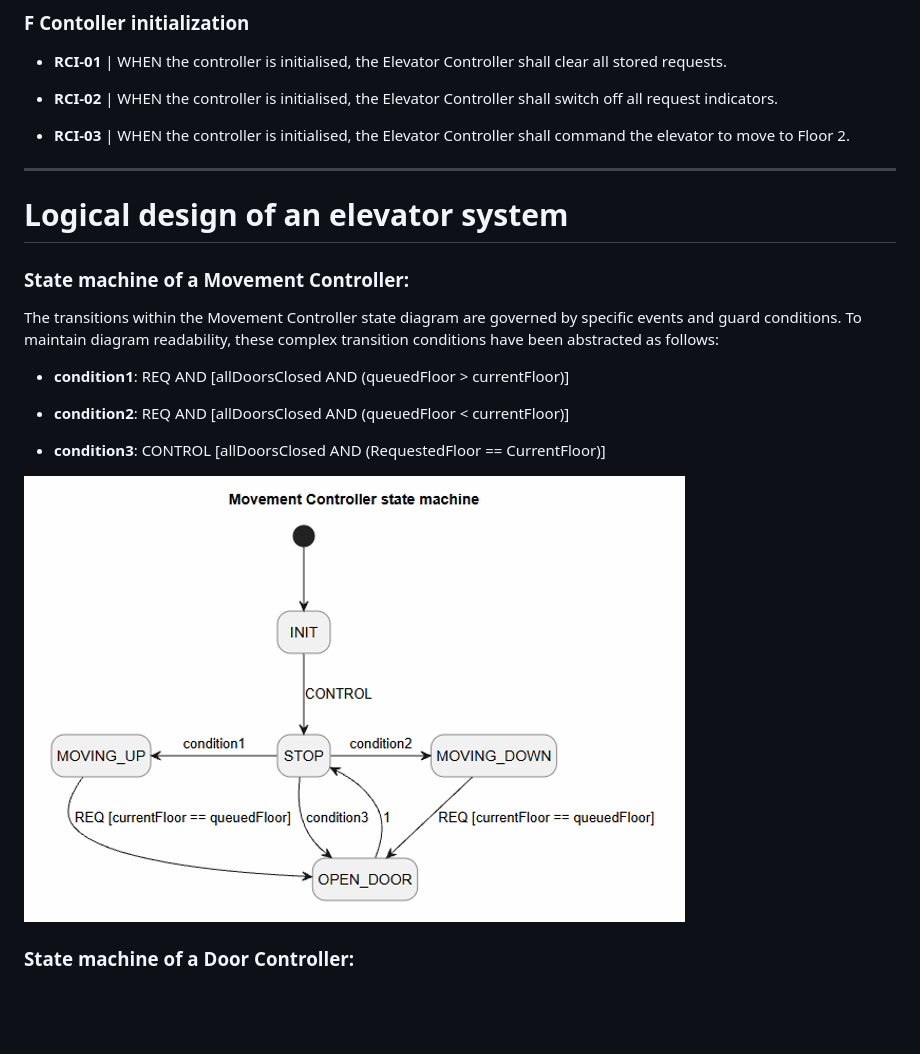
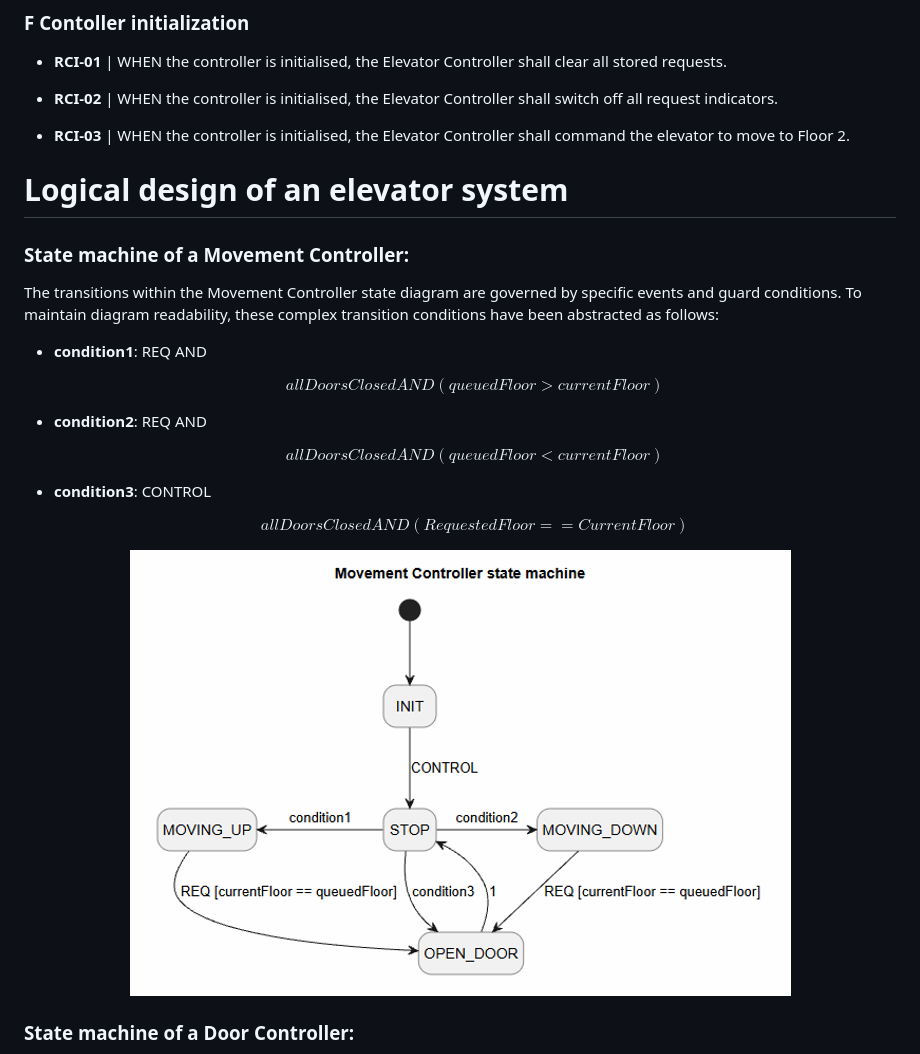
Before and after one commit to Maciej-Palka/Software-Design-for-Industry-Automation, a Markdown page: README.md, the part around one of its changes. GitHub-like rendering; blank space fills up the shorter version.

Commit message:
Revise state machine conditions and image formatting
Updated conditions in the state machine section and added HTML formatting for images.

```diff
--- a/README.md
+++ b/README.md
@@ -48,21 +48,33 @@
 
 * **RCI-03** | WHEN the controller is initialised, the Elevator Controller shall command the elevator to move to Floor 2.
 
----
-
 # Logical design of an elevator system
 
 ### State machine of a Movement Controller:
 
 The transitions within the Movement Controller state diagram are governed by specific events and guard conditions. To maintain diagram readability, these complex transition conditions have been abstracted as follows:
 
-* **condition1**: REQ AND \[allDoorsClosed AND (queuedFloor > currentFloor)\]
+* **condition1**: REQ AND
 
-* **condition2**: REQ AND \[allDoorsClosed AND (queuedFloor < currentFloor)\]
+  $$
+  allDoorsClosed AND (queuedFloor > currentFloor)
+  $$
 
-* **condition3**: CONTROL \[allDoorsClosed AND (RequestedFloor == CurrentFloor)\]
+* **condition2**: REQ AND
 
-![Movement Controller state machine](additional_materials/movement_controller_state_machine.png)
+  $$
+  allDoorsClosed AND (queuedFloor < currentFloor)
+  $$
+
+* **condition3**: CONTROL
+
+  $$
+  allDoorsClosed AND (RequestedFloor == CurrentFloor)
+  $$
+
+<p align="center">
+  <img src="additional_materials/movement_controller_state_machine.png" alt="Movement Controller state machine">
+</p>
 
 ### State machine of a Door Controller:
 
```
Also changed, not shown: other parts of README.md (+15 -7 lines).
